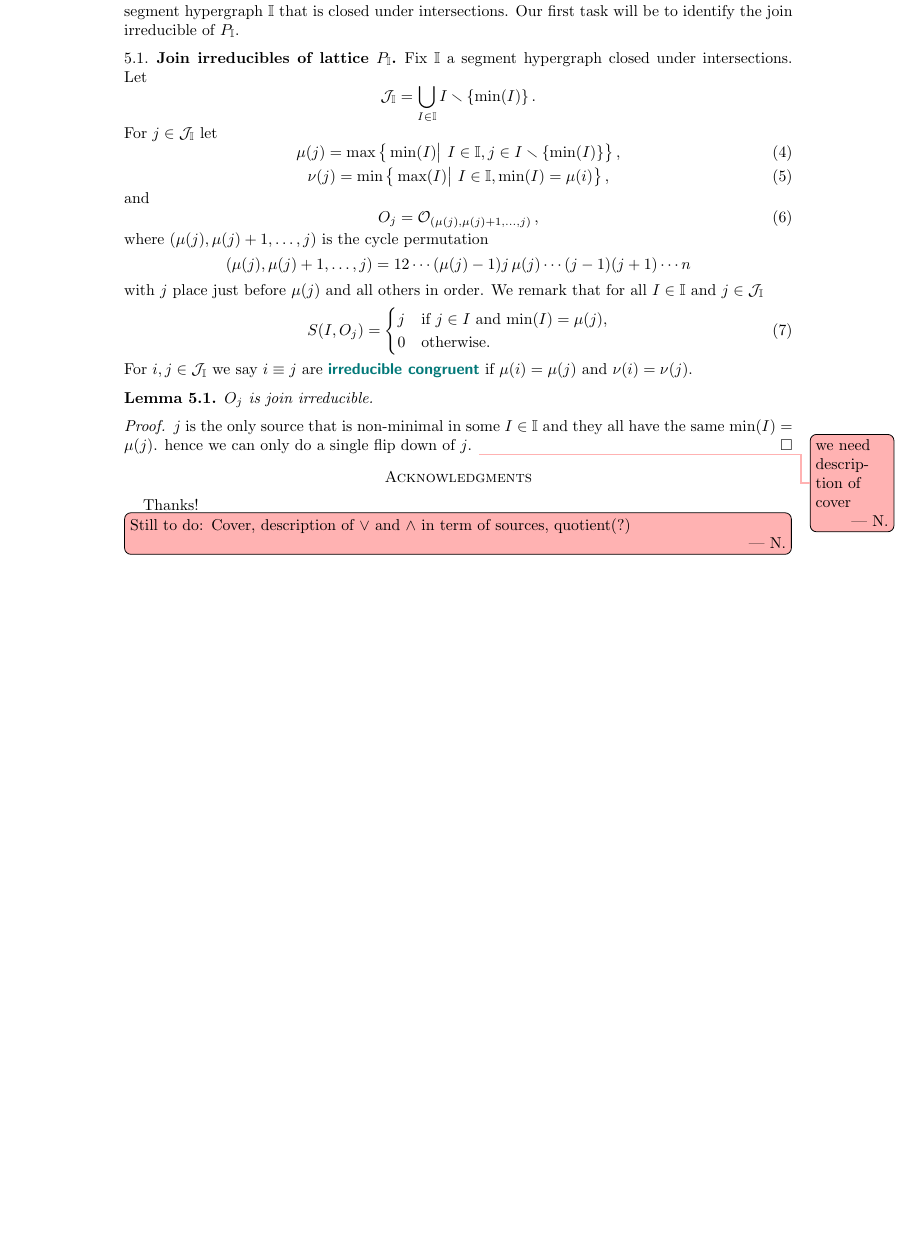
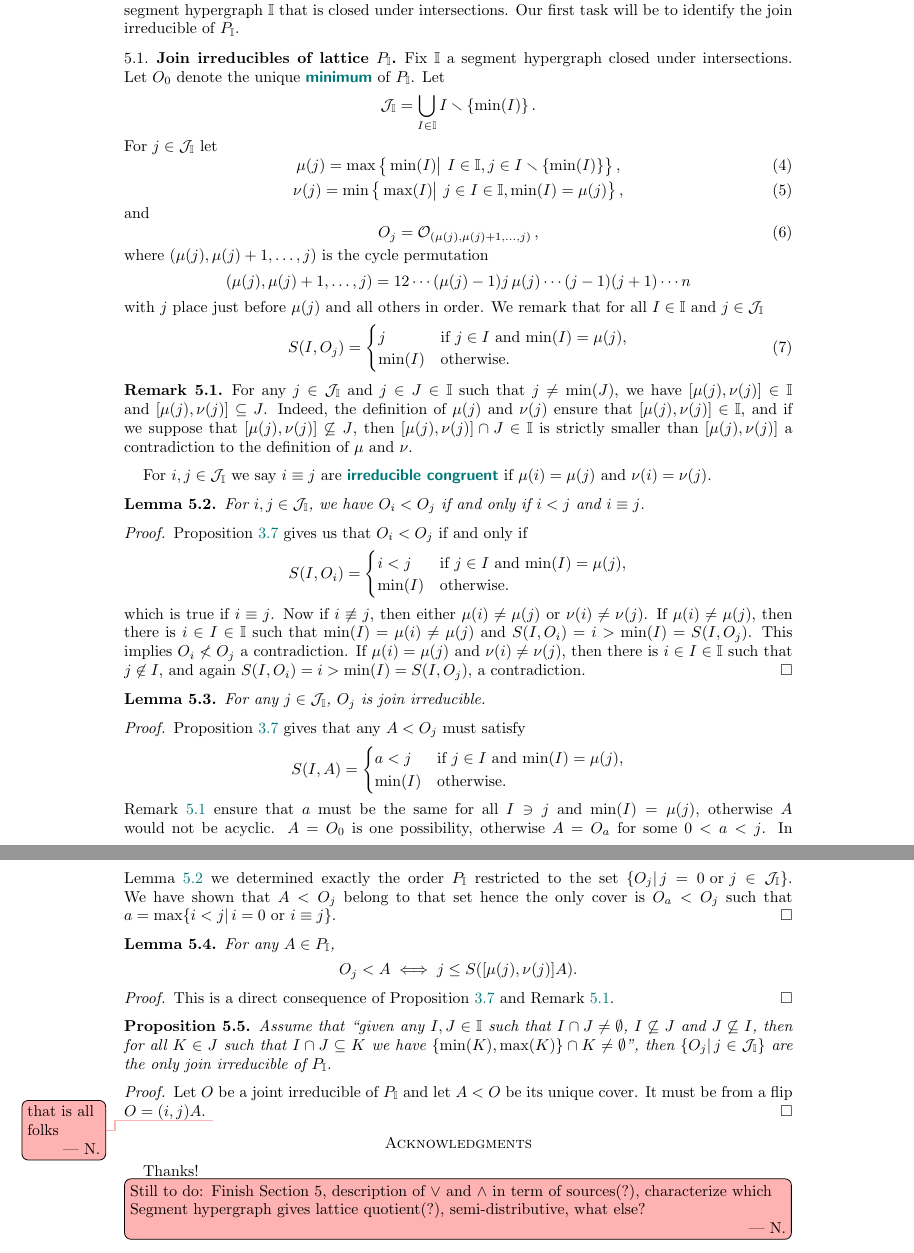
Before and after one commit to nantelbergeron/IntervalHypregraphicalPolytopes, a LaTeX paper (IH_lattices.tex): part of page 9 of 9 before the commit and two parts of pages 9 and 10 of 10 after it, the two joined at a grey line, cut so that both start at the same text, the shorter picture padded with empty space. Compiled offline with pdfLaTeX.

Commit message:
I have implemented ALL the notes we had... your tuen Vincent :)

```diff
--- a/IH_lattices.tex
+++ b/IH_lattices.tex
@@ -135,10 +135,11 @@ VP ???).
 \newcommand{\projUp}{\pi^\uparrow} % Down projection
 
 % Orientation, Hypergraph and Segments
-\newcommand{\Or}{\mathcal O}  % acyclic orientation for hypergraph (vertices for us)
+\newcommand{\Or}{\mathcal O}  % The map S_n --> acyclic orientation corresponding to vertices
 \newcommand{\HH}{\mathbb H}  % general hypergraph
 \newcommand{\II}{\mathbb I} % segment hypergraph
-\newcommand{\cJ}{\mathcal J} % basic irreducibles index
+\newcommand{\cJ}{\mathcal J} % basic irreducibles index set
+\newcommand{\cA}{\mathcal A} % special set for covers, A(a) involve only segments with source a
 
 %%%%%%%%%%%%%%%%%%%%%%%%%%%%%%%%%%%%%%
 %%%%%%%%%%%%%%%%%%%%%%%%%%%%%%%%%%%%%%
@@ -764,18 +781,27 @@ and we conclude that $P$ is a lattice where $A\meet B =\Psi(\pi_A^0\meet \pi_B^0
 In this section, we characterize the lattice $P_\II$ that are distributive. To start, we must have a segment hypergraph $\II$ that is closed under intersections.
 Our first task will be to identify the join irreducible of $P_\II$.
 
+%%%%%%%%%%%%%%%%%%%%%%%%%%%%%%%%%%%%%%%
+%\subsection{Covers in lattice $P_\II$}
+%\label{subsec:LatticeCover}
+%
+%In Section~\ref{subsec:cover} we describe cover for general segment hypergraph. If $\II$ is closed under intersection the situation is simpler
+%\Nantel{do we need this?}
+
 %%%%%%%%%%%%%%%%%%%%%%%%%%%%%%%%%%%%%%
 \subsection{Join irreducibles of lattice $P_\II$}
 \label{subsec:irreducibles}
 
-Fix $\II$ a segment hypergraph closed under intersections. Let
+Fix $\II$ a segment hypergraph closed under intersections.
+Let $O_0$ denote the unique \defn{minimum} of $P_\II$.
+Let
   $$\cJ_\II=\bigcup_{I\in \II} I\ssm \{\min(I)\} \,.$$
 For $j\in \cJ_\II$ let
 \begin{equation}\label{eq:mu}
  \mu(j)=\max\big\{ \min(I) \big| \ I\in\II, j\in I\ssm\{\min(I)\}\big\}\,,
 \end{equation}
 \begin{equation}\label{eq:nu}
- \nu(j)=\min\big\{ \max(I) \big| \ I\in\II, \min(I)=\mu(i)\big\}\,,
+ \nu(j)=\min\big\{ \max(I) \big| \ j\in I\in\II, \min(I)=\mu(j)\big\}\,,
 \end{equation}
 and
 \begin{equation}\label{eq:nu}
@@ -788,18 +814,65 @@ with $j$ place just before $\mu(j)$ and all others in order. We remark that for
 \begin{equation}\label{eq:sourceOj}
  	S(I,O_j)=\begin{cases}
 		j& \text{if $j\in I$ and $\min(I)=\mu(j)$},\\
-		0& \text{otherwise.}
+		\min(I)& \text{otherwise.}
 	\end{cases}
 \end{equation}
+
+\begin{remark}\label{rem:munuseg}
+For any $j\in \cJ_\II$ and $j\in J\in \II$ such that $j\ne\min(J)$, we have $[\mu(j),\nu(j)]\in \II$ and $[\mu(j),\nu(j)]\subseteq J$.
+Indeed, the definition of $\mu(j)$ and $\nu(j)$ ensure that $[\mu(j),\nu(j)]\in \II$, and if we suppose that $[\mu(j),\nu(j)]\not\subseteq J$, then $[\mu(j),\nu(j)]\cap J\in \II$ is strictly smaller than $[\mu(j),\nu(j)]$ a contradiction to the definition of $\mu$ and $\nu$.
+\end{remark}
+
 For $i,j\in \cJ_\II$ we say $i\equiv j$ are \defn{irreducible congruent} if $\mu(i)=\mu(j)$ and $\nu(i)=\nu(j)$.
 
-\begin{lemma}\label{lem:irrOj}
-	$O_j$ is join irreducible.
+\begin{lemma} \label{lem:irrorder}
+ For $i,j\in \cJ_\II$, we have $O_i<O_j$ if and only if $i<j$ and $i\equiv j$.
 \end{lemma}
 
+\begin{proof} Proposition~\ref{prop:sourceorder} gives us that $O_i<O_j$ if and only if
+ 	$$ S(I,O_i)=\begin{cases}
+		i<j & \text{if $j\in I$ and $\min(I)=\mu(j)$},\\
+		\min(I)& \text{otherwise.}
+	\end{cases}$$
+which is true if $i\equiv j$. Now if $i\not\equiv j$, then either $\mu(i)\ne \mu(j)$  or  $\nu(i)\ne \nu(j)$.
+If $\mu(i)\ne\mu(j)$, then there is $i\in I\in \II$ such that $\min(I)=\mu(i)\ne\mu(j)$ and
+  $S(I,O_i)=i>\min(I)=S(I,O_j)$. This implies $O_i\not<O_j$ a contradiction. If $\mu(i)= \mu(j)$  and  $\nu(i)\ne \nu(j)$,
+  then there is $i\in I\in \II$ such that $j\not\in I$, and again $S(I,O_i)=i>\min(I)=S(I,O_j)$, a contradiction.
+\end{proof}
 
-\begin{proof} $j$ is the only source that is non-minimal in some $I\in \II$ and they all have the same $\min(I)=\mu(j)$.
-hence we can only do a single flip down of $j$. \nantel{we need description of cover}
+\begin{lemma}\label{lem:irrOj}
+	For any $j\in \cJ_\II$, $O_j$ is join irreducible.
+\end{lemma}
+
+\begin{proof} Proposition~\ref{prop:sourceorder} gives that any $A<O_j$ must satisfy
+ 	$$ S(I,A)=\begin{cases}
+		a<j & \text{if $j\in I$ and $\min(I)=\mu(j)$},\\
+		\min(I)& \text{otherwise.}
+	\end{cases}$$
+Remark~\ref{rem:munuseg} ensure that $a$ must be the same for all $I\ni j$ and $\min(I)=\mu(j)$, otherwise $A$ would not be acyclic.
+$A=O_0$ is one possibility, otherwise $A=O_a$ for some $0<a<j$. In Lemma~\ref{lem:irrorder} we determined exactly the order $P_\II$ restricted
+to the set $\{ O_j |\, j=0 \text{ or } j\in \cJ_\II\}$. We have shown  that $A<O_j$ belong to that set hence the only cover is $O_a<O_j$
+such that $a=\max\{ i<j|\, i=0 \text{ or } i\equiv j\}$.
+\end{proof}
+
+\begin{lemma}\label{lem:subirr}
+	For any $A\in P_\II$,
+	 $$ O_j<A \iff j\le S([\mu(j),\nu(j)] A). $$
+\end{lemma}
+
+\begin{proof}
+This is a direct consequence of Proposition~\ref{prop:sourceorder} and Remark~\ref{rem:munuseg}.
+\end{proof}
+
+\begin{proposition} Assume that
+ ``given any $I,J\in \II$ such that $I\cap J\ne \emptyset$, $I\not\subseteq J$ and $J\not\subseteq I$,
+ then for all $K\in J$ such that  $I\cap J\subseteq K$ we have $\{\min(K),\max(K)\}\cap K\ne \emptyset$'',
+ then $\{O_j|\,j\in \cJ_\II\}$ are the only join irreducible of $P_\II$.
+\end{proposition}
+
+\begin{proof}
+   Let $O$ be a joint irreducible of $P_\II$ and let $A<O$ be its unique cover. It must be from a flip $O=(i,j)A$.
+   \nantel{that is all folks}
 \end{proof}
 
 %%%%%%%%%%%%%%%%%%%%%%%%%%%%%%%%%%%%%%
@@ -809,7 +882,7 @@ hence we can only do a single flip down of $j$. \nantel{we need description of c
 \section*{Acknowledgments}
 
 Thanks!
-\Nantel{Still to do: Cover, description of $\join$ and $\meet$ in term of sources, quotient(?)}
+\Nantel{Still to do: Finish Section 5,   description of $\join$ and $\meet$ in term of sources(?), characterize which Segment hypergraph gives lattice quotient(?), semi-distributive, what else?}
 
 %%%%%%%%%%%%%%%%%%%%%%%%%%%%%%%%%%%%%%
 %%%%%%%%%%%%%%%%%%%%%%%%%%%%%%%%%%%%%%
```
Also changed, not shown: IH_lattices.tex (56 more changed lines).
